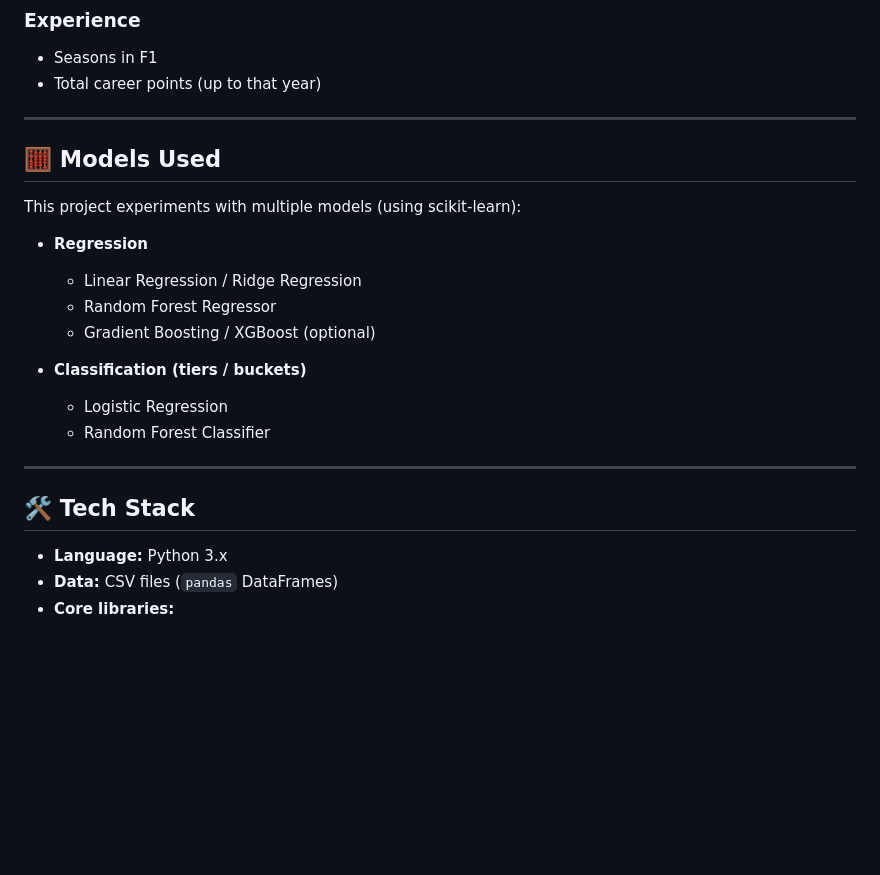
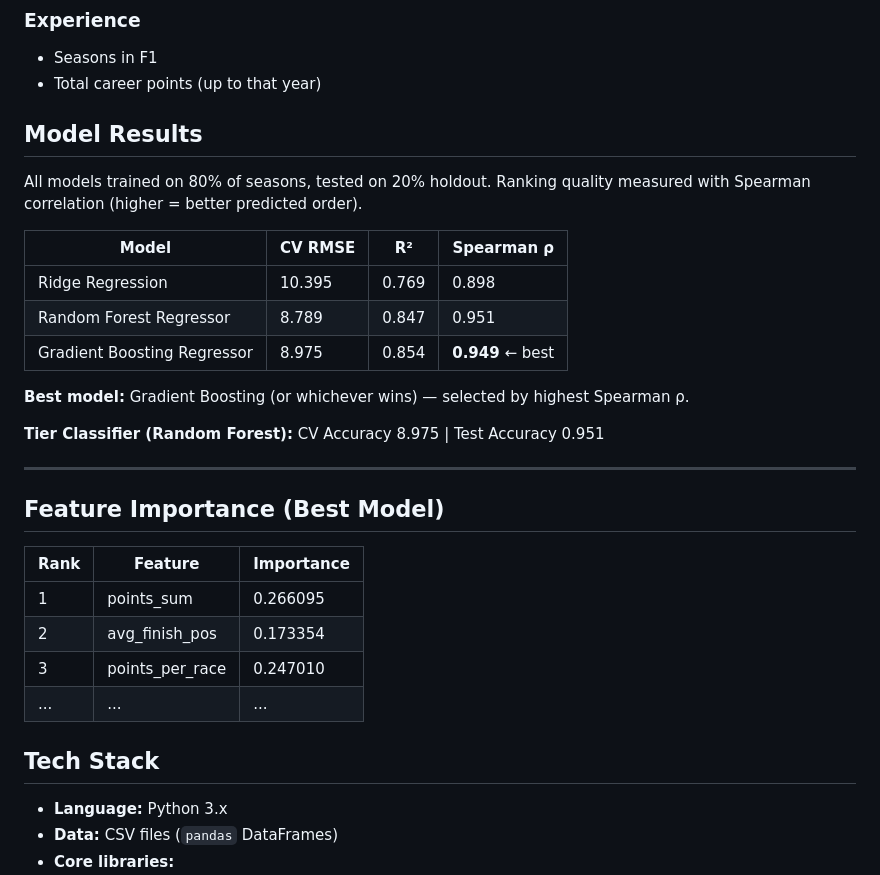
Before and after one commit to icecold009/f1-championship-prediction, a Markdown page: README.md, the part around one of its changes. Drawn GitHub-style; blank space fills up the shorter version.

Commit message:
Model results, Top features section added

```diff
--- a/README.md
+++ b/README.md
@@ -96,24 +88,33 @@ Key feature engineering ideas:
 - Seasons in F1
 - Total career points (up to that year)
 
----
+## Model Results
 
-## 🧮 Models Used
+All models trained on 80% of seasons, tested on 20% holdout.
+Ranking quality measured with Spearman correlation (higher = better predicted order).
 
-This project experiments with multiple models (using scikit-learn):
+| Model | CV RMSE | R² | Spearman ρ |
+|---|---|---|---|
+| Ridge Regression | 10.395 | 0.769 | 0.898 |
+| Random Forest Regressor | 8.789 | 0.847 | 0.951 |
+| Gradient Boosting Regressor | 8.975 | 0.854 | **0.949** ← best |
 
-- **Regression**
-  - Linear Regression / Ridge Regression
-  - Random Forest Regressor
-  - Gradient Boosting / XGBoost (optional)
+**Best model:** Gradient Boosting (or whichever wins) — selected by highest Spearman ρ.
 
-- **Classification (tiers / buckets)**
-  - Logistic Regression
-  - Random Forest Classifier
+**Tier Classifier (Random Forest):** CV Accuracy 8.975 | Test Accuracy 0.951
 
 ---
 
-## 🛠️ Tech Stack
+## Feature Importance (Best Model)
+
+| Rank | Feature | Importance |
+|---|---|---|
+| 1 | points_sum | 0.266095 |
+| 2 | avg_finish_pos | 0.173354 |
+| 3 | points_per_race | 0.247010 |
+| ... | ... | ... |
+
+## Tech Stack
 
 - **Language:** Python 3.x
 - **Data:** CSV files (`pandas` DataFrames)
```
Also changed, not shown: other parts of README.md (+4 -12 lines).
